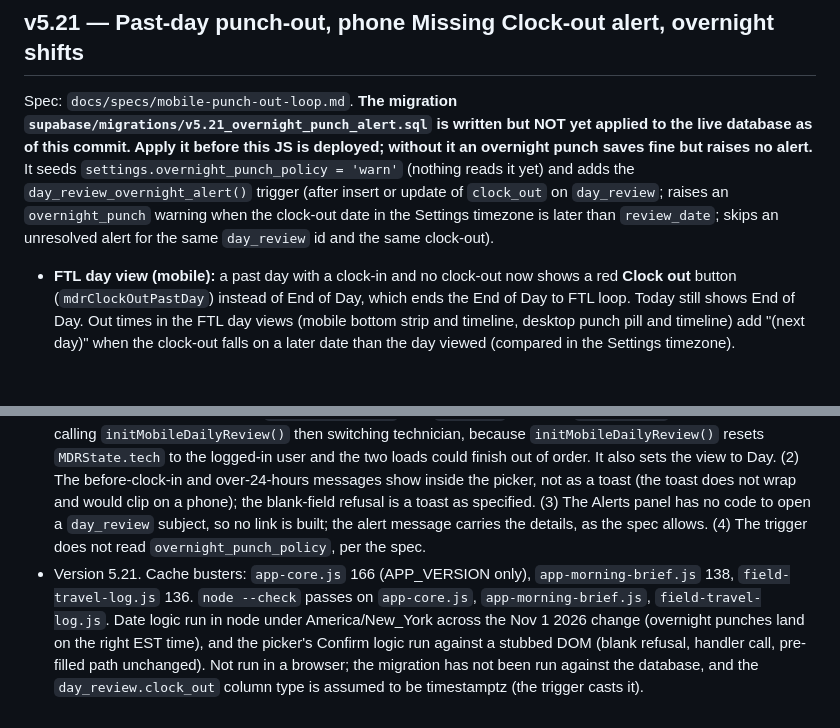
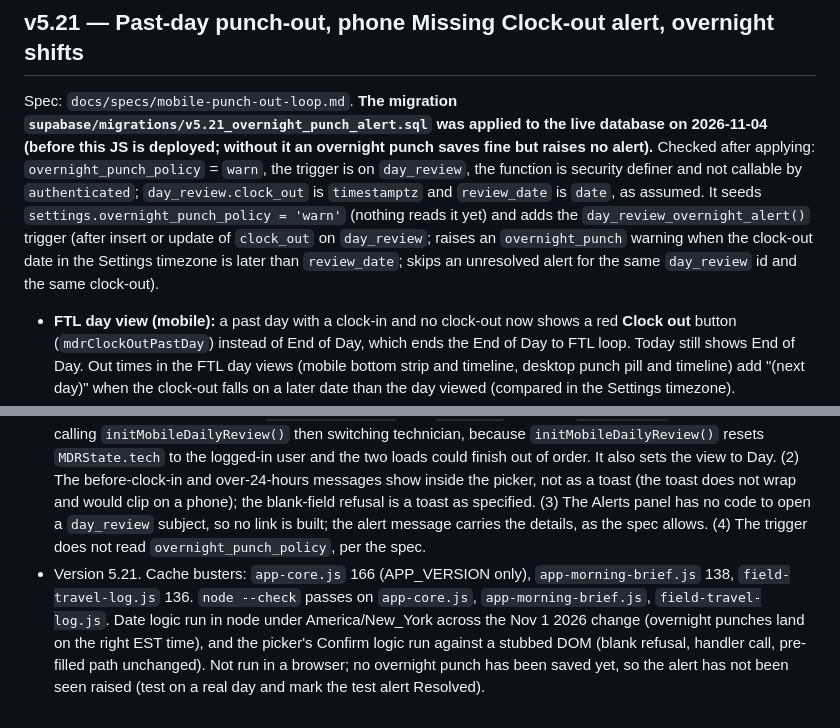
Before and after one commit to knkreb/DWO-built-app, a Markdown page: CHANGELOG.md, 2 parts joined by grey strips. Rendered like a GitHub page; blank space fills up the shorter version.

Commit message:
v5.21: changelog note, migration applied 2026-11-04
Co-Authored-By: Claude Sonnet 5.5 <noreply@anthropic.com>
Claude-Session: https://claude.ai/code/session_01Pfw8BeeqnaFci8sMms5d2F

```diff
--- a/CHANGELOG.md
+++ b/CHANGELOG.md
@@ -238,11 +238,11 @@ Spec: `docs/specs/po-status-bucket-map.md`. One build, two parts. **The migratio
 - Version 5.20. Cache busters: `app-core.js` 165, `app-po-tracker.js` 4, `app-po-edit.js` 2, `app-po-status-map.js` 1 (new). `node --check` passes on `app-core.js`, `app-po-tracker.js`, `app-po-edit.js`, `app-po-status-map.js`. Save logic of the new module checked with stubbed `sb` in node (update existing row, insert missing row). Not run in a browser.
 
 ## v5.21 — Past-day punch-out, phone Missing Clock-out alert, overnight shifts
-Spec: `docs/specs/mobile-punch-out-loop.md`. **The migration `supabase/migrations/v5.21_overnight_punch_alert.sql` is written but NOT yet applied to the live database as of this commit. Apply it before this JS is deployed; without it an overnight punch saves fine but raises no alert.** It seeds `settings.overnight_punch_policy = 'warn'` (nothing reads it yet) and adds the `day_review_overnight_alert()` trigger (after insert or update of `clock_out` on `day_review`; raises an `overnight_punch` warning when the clock-out date in the Settings timezone is later than `review_date`; skips an unresolved alert for the same `day_review` id and the same clock-out).
+Spec: `docs/specs/mobile-punch-out-loop.md`. **The migration `supabase/migrations/v5.21_overnight_punch_alert.sql` was applied to the live database on 2026-11-04 (before this JS is deployed; without it an overnight punch saves fine but raises no alert).** Checked after applying: `overnight_punch_policy` = `warn`, the trigger is on `day_review`, the function is security definer and not callable by `authenticated`; `day_review.clock_out` is `timestamptz` and `review_date` is `date`, as assumed. It seeds `settings.overnight_punch_policy = 'warn'` (nothing reads it yet) and adds the `day_review_overnight_alert()` trigger (after insert or update of `clock_out` on `day_review`; raises an `overnight_punch` warning when the clock-out date in the Settings timezone is later than `review_date`; skips an unresolved alert for the same `day_review` id and the same clock-out).
 - **FTL day view (mobile):** a past day with a clock-in and no clock-out now shows a red **Clock out** button (`mdrClockOutPastDay`) instead of End of Day, which ends the End of Day to FTL loop. Today still shows End of Day. Out times in the FTL day views (mobile bottom strip and timeline, desktop punch pill and timeline) add "(next day)" when the clock-out falls on a later date than the day viewed (compared in the Settings timezone).
 - **Past-day picker:** blank amber window "Punch out previous day" with the date, how long ago and the technician's name, plus an "Overnight shift" checkbox. Time before the clock-in with Overnight unchecked shows "Was this an overnight shift?" and saves nothing; more than 24 hours after the clock-in is rejected. Overnight checked adds a second prompt ("No, go back" is the primary button) and saves on the next calendar day (date advanced first, then the typed time applied, so daylight saving cannot shift it). Saves `clock_out`, `clock_out_backdated = true`, `clock_out_source = 'manual'` through `mdrUpsertDayReview`.
 - **`drShowTimePicker`:** new optional fifth parameter `opts` (`blank`, `amber`, `overnightBox`, `subtitle`, `handler`). The four-argument callers are untouched and still open pre-filled. New helpers `drTpClose`, `drTpMsg`, `drNextDaySuffix`, `drPunchSubtitle`.
 - **Today's Clock Out (change 2b):** window retitled "Punch out today's shift" (regular, not amber) with today's date and the technician's name. `eodClockOut` now sets `MDRState.selectedDate` to today and `MDRState.tech` to the technician the queue loaded for, and `eodConfirmClockOut` writes to the date and technician the window was opened for. Fixes the wrong-day write found by reading the code.
 - **Phone Morning Brief:** orange "Payroll Alert, Missing Clock-out" box under the punch card, same query as the desktop (technician sees own days, admin sees everyone's with names), **Fix in FTL** opens that day for that technician. Hidden when nothing is missing. Desktop alert and Exceptions Queue unchanged.
 - **Deviations from the spec:** (1) `mbFixPunchMobile` sets `MDRState` and calls `mdrRender()` once instead of calling `initMobileDailyReview()` then switching technician, because `initMobileDailyReview()` resets `MDRState.tech` to the logged-in user and the two loads could finish out of order. It also sets the view to Day. (2) The before-clock-in and over-24-hours messages show inside the picker, not as a toast (the toast does not wrap and would clip on a phone); the blank-field refusal is a toast as specified. (3) The Alerts panel has no code to open a `day_review` subject, so no link is built; the alert message carries the details, as the spec allows. (4) The trigger does not read `overnight_punch_policy`, per the spec.
-- Version 5.21. Cache busters: `app-core.js` 166 (APP_VERSION only), `app-morning-brief.js` 138, `field-travel-log.js` 136. `node --check` passes on `app-core.js`, `app-morning-brief.js`, `field-travel-log.js`. Date logic run in node under America/New_York across the Nov 1 2026 change (overnight punches land on the right EST time), and the picker's Confirm logic run against a stubbed DOM (blank refusal, handler call, pre-filled path unchanged). Not run in a browser; the migration has not been run against the database, and the `day_review.clock_out` column type is assumed to be timestamptz (the trigger casts it).
+- Version 5.21. Cache busters: `app-core.js` 166 (APP_VERSION only), `app-morning-brief.js` 138, `field-travel-log.js` 136. `node --check` passes on `app-core.js`, `app-morning-brief.js`, `field-travel-log.js`. Date logic run in node under America/New_York across the Nov 1 2026 change (overnight punches land on the right EST time), and the picker's Confirm logic run against a stubbed DOM (blank refusal, handler call, pre-filled path unchanged). Not run in a browser; no overnight punch has been saved yet, so the alert has not been seen raised (test on a real day and mark the test alert Resolved).
```
